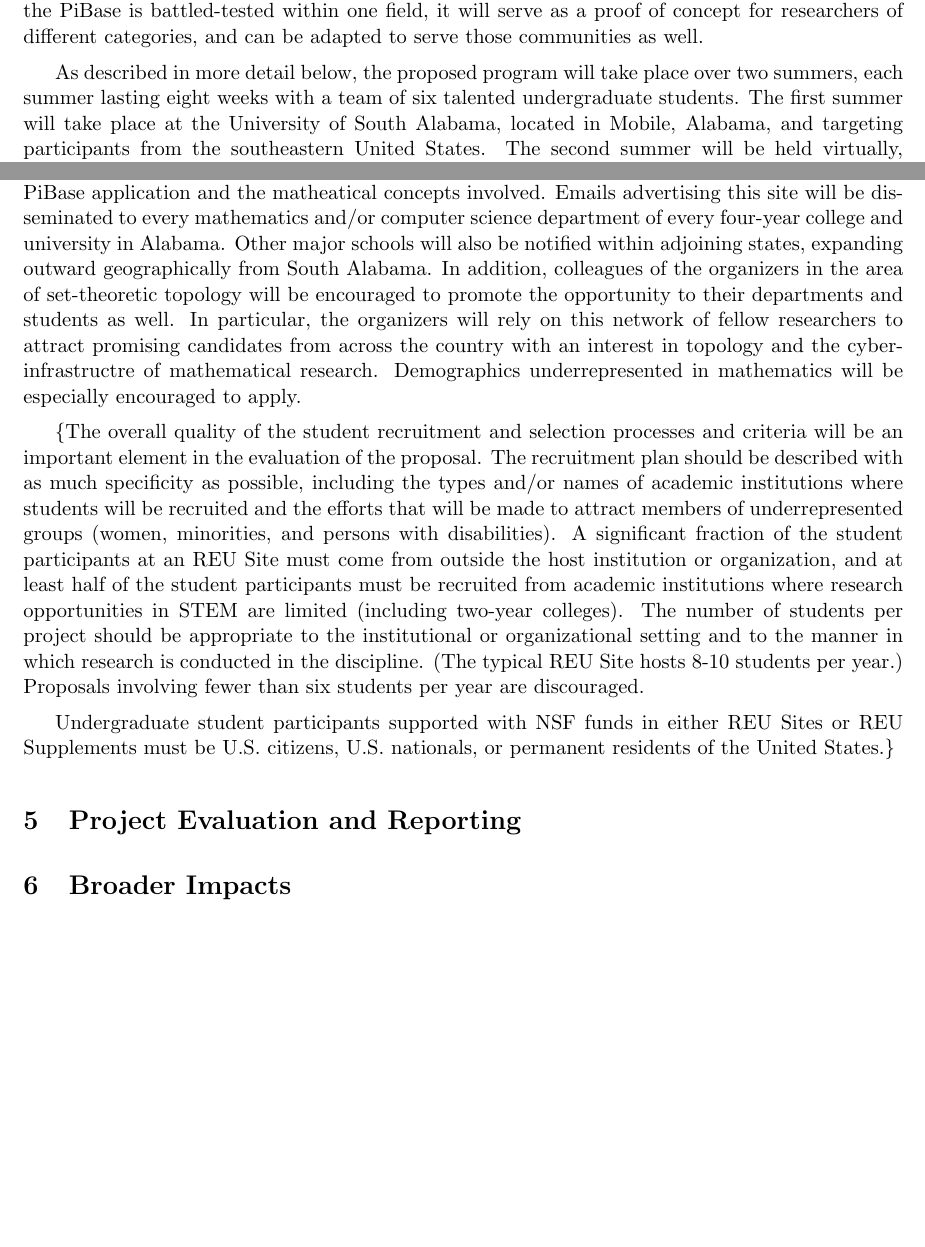
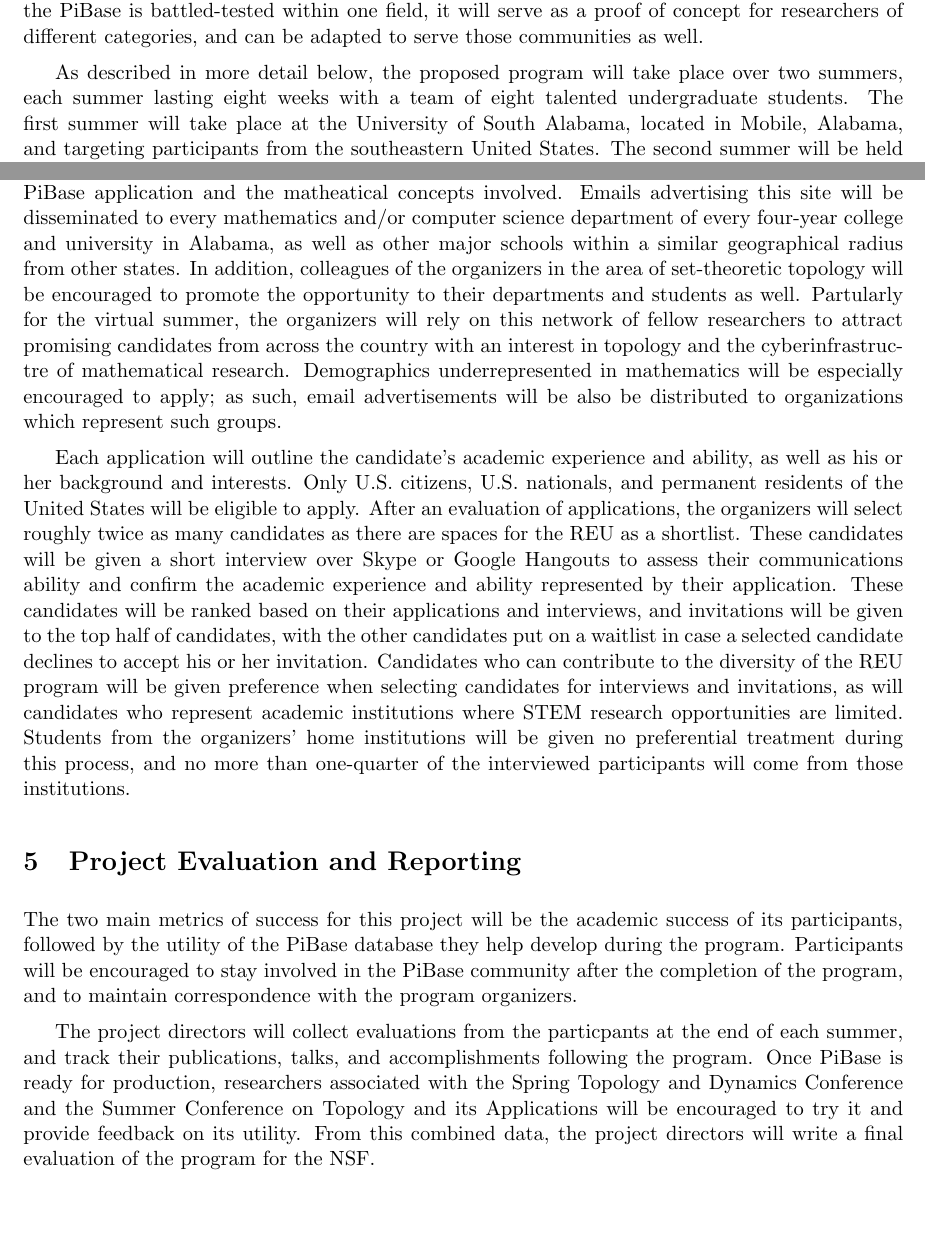
Before and after one commit to StevenClontz/pibase-proposal, a LaTeX document (NSFmaster.tex, which reads NSFdesc.tex): two parts of pages 3 and 6 of 8 before the commit and two parts of pages 3 and 6 of 9 after it, joined at a grey line, cut so that both start at the same text, the shorter picture padded with empty space. Compiled offline with pdfLaTeX.

Commit message:
short project evaluation section

```diff
--- a/NSFdesc.tex
+++ b/NSFdesc.tex
@@ -130,7 +130,7 @@
 
   As described in more detail below, the proposed program will take place
   over two summers, each summer lasting eight weeks
-  with a team of six talented undergraduate
+  with a team of eight talented undergraduate
   students. The first summer will take place at the University of South
   Alabama, located in Mobile, Alabama, and targeting participants from
   the southeastern United States. The second summer will be held
@@ -270,30 +270,55 @@ The site will include a brief description of the program, describing the
 PiBase application and the matheatical concepts involved.
 Emails advertising this site will be disseminated to every mathematics
 and/or computer science department of every four-year college and
-university in Alabama. Other major schools will also be notified within
-adjoining states, expanding outward geographically from South Alabama.
+university in Alabama, as well as other major schools within a similar
+geographical radius from other states.
 In addition, colleagues of the organizers in the area of set-theoretic
 topology will be encouraged to promote the opportunity to their departments
-and students as well. In particular, the organizers will rely on this
+and students as well. Partularly for the virtual summer, the organizers
+will rely on this
 network of fellow researchers to attract promising candidates from across
 the country with an interest in topology and the cyberinfrastructre of
 mathematical research. Demographics underrepresented in mathematics
-will be especially encouraged to apply.
+will be especially encouraged to apply; as such, email advertisements
+will be also be distributed to organizations which represent such groups.
 
-% How do we actually go about the selection? First, we vaguely intend to have 4 female participants, and at least 4 participants “from” the Southeast, although, as indicated
-% somewhere above, it is a bit tricky to judge just how Southeastern a participant is. For example, in 2011 we had Nicole Looper from northern Florida (which is culturally about as Southeastern as Alabama and Georgia), but her home institution was Dartmouth College.
-% In any case, we go over the likely candidates who are female and/or Southeastern first, and tender offers to any of those who seem sure bets. We are also on the lookout for African- American or Hispanic applicants, and these will be included in the first sweep, but, frankly, there aren’t many such applicants. After the first run-through of the candidates in the favored categories, we have a few offers out, and we have a list of alternatives. At this point we turn our attention to the large pile of applicants who are male and not Southeastern.
-% In the selection process we pay special attention to the “math-biography” that is required in the application. The applicants are to describe their experiences with math., including bad ones, what they are interested in, how they got interested—whatever they feel like saying.
-% We think that we can tell from these math-bios whether or not the applicant will be a good fit for our program—it really has to do with whether there is some sign that the applicant might really be interested in mathematics, in the way that someone would have to be interested in order to do research in it. Unfortunately, this way of examining the math-bio probably discriminates against the unsophisticated, those who really don’t know what they think about math, and envision an REU as some sort of summer mathematics course, only with a “project” in place of a final test. Maybe it’s not unfortunate for those people to be discriminated against—maybe they are better off not going into our REU.
-
-\{The overall quality of the student recruitment and selection processes and criteria will be an important element in the evaluation of the proposal. The recruitment plan should be described with as much specificity as possible, including the types and/or names of academic institutions where students will be recruited and the efforts that will be made to attract members of underrepresented groups (women, minorities, and persons with disabilities).
-A significant fraction of the student participants at an REU Site must come from outside the host institution or organization, and at least half of the student participants must be recruited from academic institutions where research opportunities in STEM are limited (including two-year colleges). The number of students per project should be appropriate to the institutional or organizational setting and to the manner in which research is conducted in the discipline. (The typical REU Site hosts 8-10 students per year.) Proposals involving fewer than six students per year are discouraged.
-
-Undergraduate student participants supported with NSF funds in either
-REU Sites or REU Supplements must be U.S. citizens, U.S. nationals, or
-permanent residents of the United States.\}
+Each application will outline the candidate's academic
+experience and ability, as well as his or her background and interests.
+Only U.S. citizens, U.S. nationals, and
+permanent residents of the United States will be eligible to apply.
+After an evaluation of applications, the organizers will select roughly twice
+as many candidates as there are spaces for the REU as a shortlist. These
+candidates will be given a short interview over Skype or Google Hangouts
+to assess their communications ability and confirm the academic experience
+and ability represented by their application. These candidates will be
+ranked based on their applications and interviews, and invitations will
+be given to the top half of candidates, with the other candidates put
+on a waitlist in case a selected candidate declines to accept his or her
+invitation. Candidates who can contribute to the diversity of the
+REU program will be given preference when selecting candidates for
+interviews and invitations, as will candidates who represent academic
+institutions where STEM research opportunities are limited.
+Students from the organizers' home institutions
+will be given no preferential treatment during this process, and no more
+than one-quarter of the interviewed participants will come from those
+institutions.
 
 \section{Project Evaluation and Reporting}
+
+The two main metrics of success for this project will be the academic success
+of its participants, followed by the utility of the PiBase database they help
+develop during the program. Participants will be encouraged to stay involved
+in the PiBase community after the completion of the program, and to maintain
+correspondence with the program organizers.
+
+The project directors will collect evaluations from the particpants at the end
+of each summer, and track their publications, talks, and
+accomplishments following the program. Once PiBase is ready for production,
+researchers associated with the Spring Topology and Dynamics Conference
+and the Summer Conference on Topology and its Applications
+will be encouraged to try it and provide feedback on its utility. From this
+combined data, the project directors will write a final evaluation of the
+program for the NSF.
 
 \section{Broader Impacts}
 
```
Also changed, not shown: NSFmaster.pdf.
